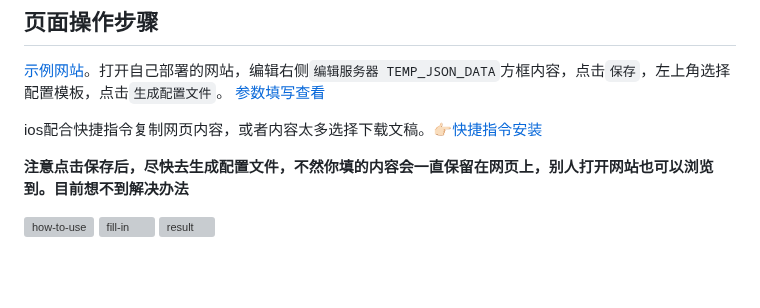
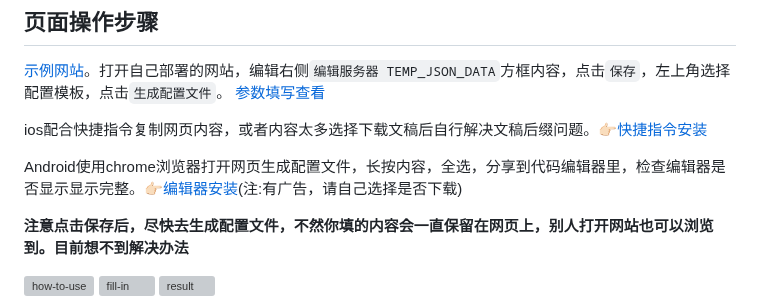
Before and after one commit to gg4924/sing-box-subscribe, a Markdown page: README.md, the part around the change. Drawn GitHub-style; blank space fills up the shorter version; grey boxes are pictures that could not be loaded.

```diff
--- a/README.md
+++ b/README.md
@@ -54,7 +54,9 @@
 
 [示例网站](https://sing-box-subscribe.vercel.app/)。打开自己部署的网站，编辑右侧`编辑服务器 TEMP_JSON_DATA`方框内容，点击`保存`，左上角选择配置模板，点击`生成配置文件`。 [参数填写查看](https://github.com/Toperlock/sing-box-subscribe#providersjson%E6%96%87%E4%BB%B6)
 
-ios配合快捷指令复制网页内容，或者内容太多选择下载文稿。👉🏻[快捷指令安装](https://www.icloud.com/shortcuts/75fd371e0aa8438a89f715238a21ee68)
+ios配合快捷指令复制网页内容，或者内容太多选择下载文稿后自行解决文稿后缀问题。👉🏻[快捷指令安装](https://www.icloud.com/shortcuts/75fd371e0aa8438a89f715238a21ee68)
+
+Android使用chrome浏览器打开网页生成配置文件，长按内容，全选，分享到代码编辑器里，检查编辑器是否显示显示完整。👉🏻[编辑器安装](https://play.google.com/store/apps/details?id=com.rhmsoft.edit)(注:有广告，请自己选择是否下载)
 
 **注意点击保存后，尽快去生成配置文件，不然你填的内容会一直保留在网页上，别人打开网站也可以浏览到。目前想不到解决办法**
 
```
